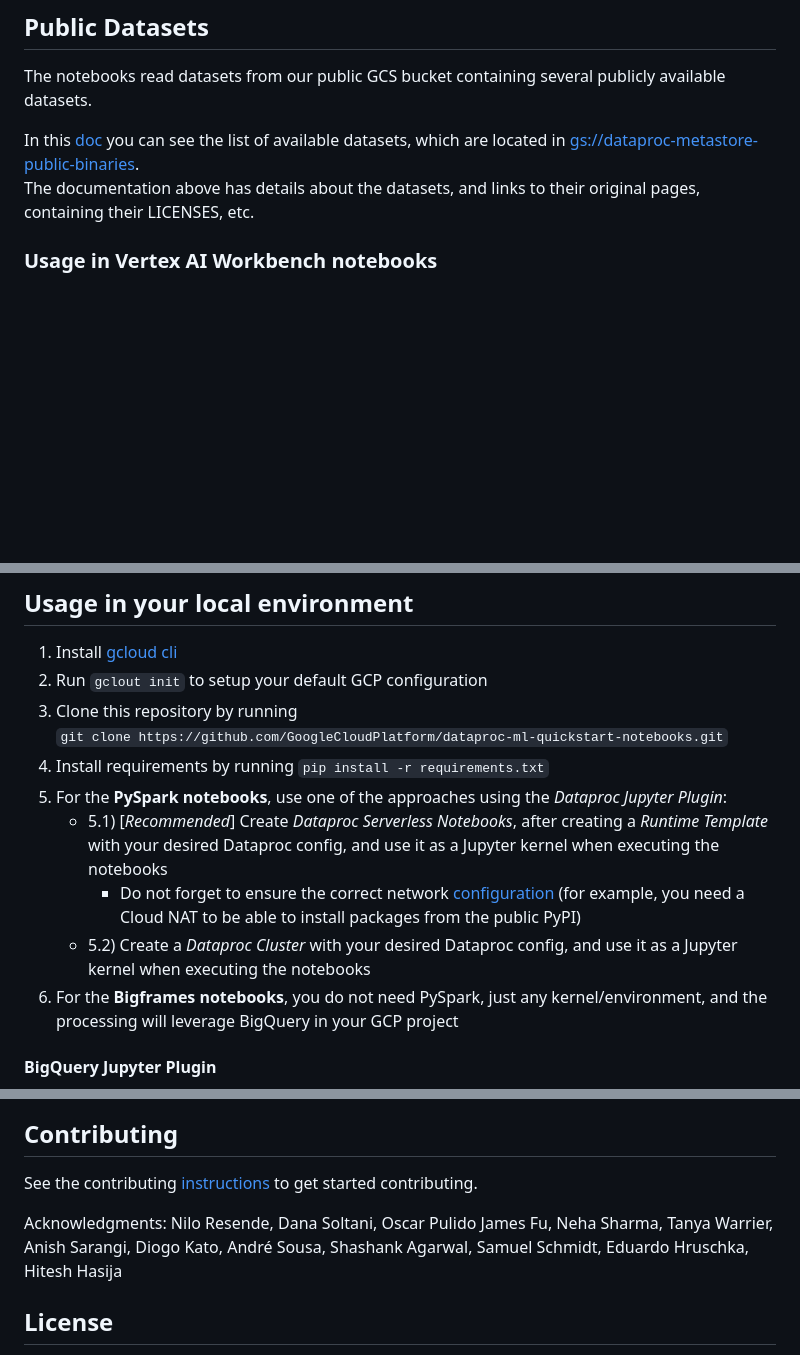
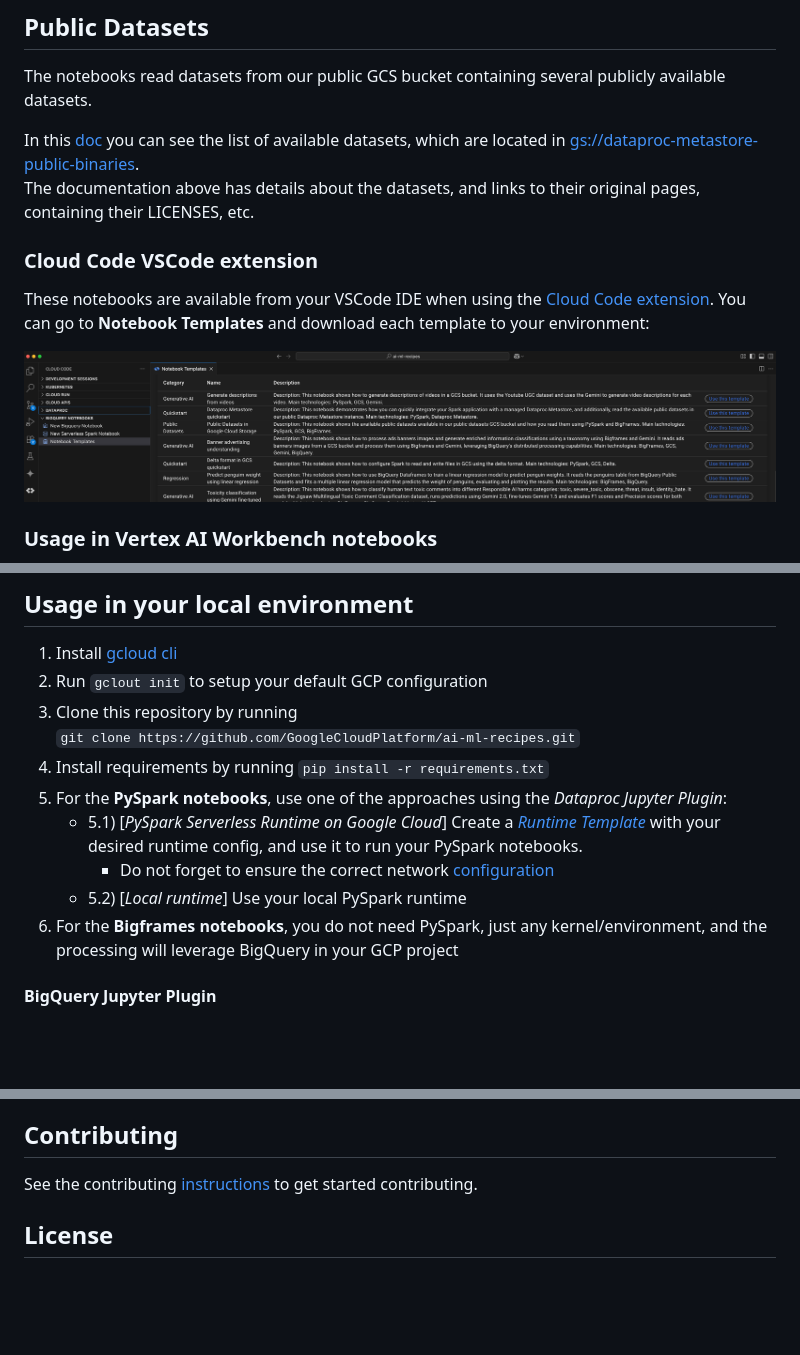
Before and after one commit to GoogleCloudPlatform/ai-ml-recipes, a Markdown page: README.md, 3 parts joined by grey strips. GitHub-like rendering; pictures changed too: docs/images/vscode-cloud-code.png (added); blank space fills up the shorter version.

Commit message:
update README (#76)

````diff
--- a/README.md
+++ b/README.md
@@ -44,6 +44,11 @@ The notebooks read datasets from our public GCS bucket containing several public
 In this [doc](./public_datasets/public_datasets.ipynb) you can see the list of available datasets, which are located in [gs://dataproc-metastore-public-binaries](https://console.cloud.google.com/storage/browser/dataproc-metastore-public-binaries).
 The documentation above has details about the datasets, and links to their original pages, containing their LICENSES, etc.
 
+### Cloud Code VSCode extension
+
+These notebooks are available from your VSCode IDE when using the [Cloud Code extension](https://cloud.google.com/code/docs/vscode). You can go to **Notebook Templates** and download each template to your environment:
+
+<img src="docs/images/vscode-cloud-code.png" alt="drawing" width="1400"/>
 
 ### Usage in Vertex AI Workbench notebooks
 
@@ -58,12 +64,12 @@ Navigate to JupyterLab home screen and click on Notebooks to see the list of not
 1) Install [gcloud cli](https://cloud.google.com/sdk/docs/install)
 2) Run ```gclout init``` to setup your default GCP configuration
 3) Clone this repository by running
-   ```git clone https://github.com/GoogleCloudPlatform/dataproc-ml-quickstart-notebooks.git```
+   ```git clone https://github.com/GoogleCloudPlatform/ai-ml-recipes.git```
 4) Install requirements by running ```pip install -r requirements.txt```
 5) For the **PySpark notebooks**, use one of the approaches using the *Dataproc Jupyter Plugin*:
-    - 5.1) [*Recommended*] Create *Dataproc Serverless Notebooks*, after creating a *Runtime Template* with your desired Dataproc config, and use it as a Jupyter kernel when executing the notebooks
-        - Do not forget to ensure the correct network [configuration](https://cloud.google.com/dataproc-serverless/docs/concepts/network) (for example, you need a Cloud NAT to be able to install packages from the public PyPI)
-    - 5.2) Create a *Dataproc Cluster* with your desired Dataproc config, and use it as a Jupyter kernel when executing the notebooks
+    - 5.1) [*PySpark Serverless Runtime on Google Cloud*] Create a *[Runtime Template](https://cloud.google.com/dataproc-serverless/docs/guides/create-serverless-sessions-templates)* with your desired runtime config, and use it to run your PySpark notebooks.
+        - Do not forget to ensure the correct network [configuration](https://cloud.google.com/dataproc-serverless/docs/concepts/network)
+    - 5.2) [*Local runtime*] Use your local PySpark runtime
 6) For the **Bigframes notebooks**, you do not need PySpark, just any kernel/environment, and the processing will leverage BigQuery in your GCP project
 
 
@@ -83,8 +89,6 @@ We recommend leveraging the [BigQuery Jupyter Plugin](https://github.com/GoogleC
 ## Contributing
 See the contributing [instructions](./CONTRIBUTING.md) to get started contributing.
 
-Acknowledgments: Nilo Resende, Dana Soltani, Oscar Pulido James Fu, Neha Sharma, Tanya Warrier, Anish Sarangi, Diogo Kato, André Sousa, Shashank Agarwal, Samuel Schmidt, Eduardo Hruschka, Hitesh Hasija
-
 ## License
 All solutions within this repository are provided under the [Apache 2.0](https://www.apache.org/licenses/LICENSE-2.0) license. Please see the [LICENSE](/LICENSE) file for more detailed terms and conditions.
 
````
Also changed, not shown: other parts of README.md (+3 -2 lines).
